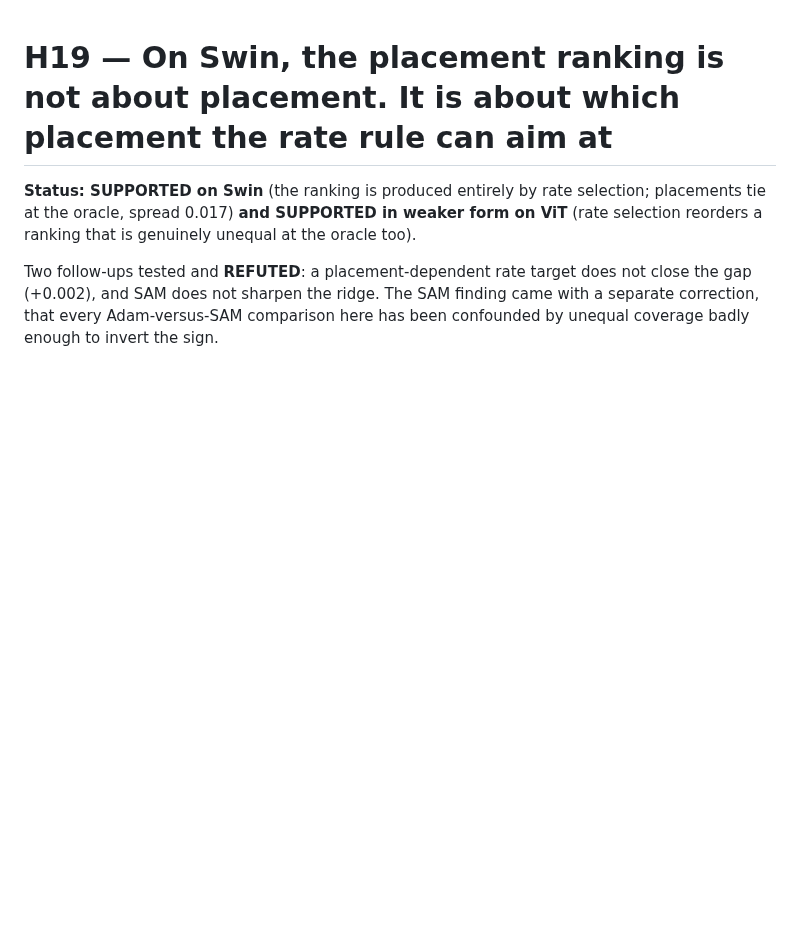
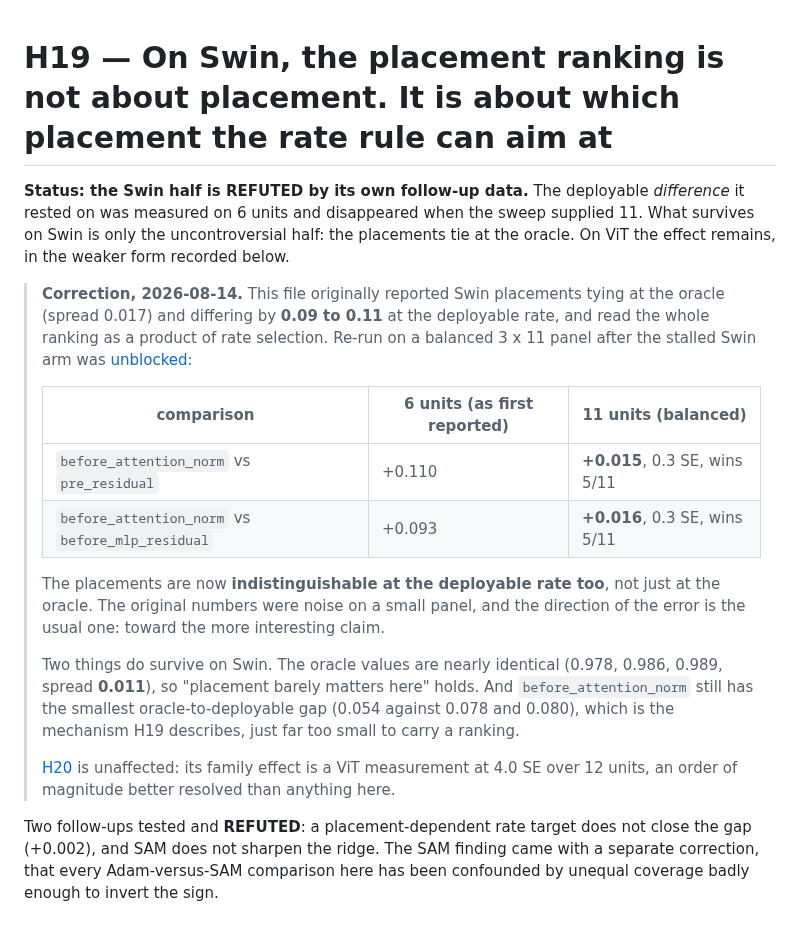
Before and after one commit to PjotrVr/psbd-transformer, a Markdown page: docs/hypothesis/H19-placement-ranking-is-rate-selection.md, the part around the change. Drawn GitHub-style; blank space fills up the shorter version.

Commit message:
fix(hypothesis): H19's Swin claim does not survive its own follow-up data
The Swin arm was stalled at 11 checkpoints all session. Unblocking it and re-running
stage 2 gives a balanced 3 x 11 panel, where the deployable difference between
placements is +0.015 at 0.3 SE, winning 5 of 11. The originally reported 0.09 to 0.11
was noise on 6 units, erring toward the more interesting claim as usual.

What survives on Swin: the oracle values are nearly identical (spread 0.011), and
before_attention_norm still has the smallest oracle-to-deployable gap, 0.054 against
0.078 and 0.080. Both are too small to rank placements by.

H20 is unaffected; its family effect is a ViT measurement at 4.0 SE over 12 units.

Numbers: changed

```diff
--- a/docs/hypothesis/H19-placement-ranking-is-rate-selection.md
+++ b/docs/hypothesis/H19-placement-ranking-is-rate-selection.md
@@ -1,8 +1,34 @@
 # H19 — On Swin, the placement ranking is not about placement. It is about which placement the rate rule can aim at
 
-**Status: SUPPORTED on Swin** (the ranking is produced entirely by rate selection;
-placements tie at the oracle, spread 0.017) **and SUPPORTED in weaker form on ViT**
-(rate selection reorders a ranking that is genuinely unequal at the oracle too).
+**Status: the Swin half is REFUTED by its own follow-up data.** The deployable
+*difference* it rested on was measured on 6 units and disappeared when the sweep
+supplied 11. What survives on Swin is only the uncontroversial half: the placements
+tie at the oracle. On ViT the effect remains, in the weaker form recorded below.
+
+> **Correction, 2026-08-14.** This file originally reported Swin placements tying at
+> the oracle (spread 0.017) and differing by **0.09 to 0.11** at the deployable rate,
+> and read the whole ranking as a product of rate selection. Re-run on a balanced
+> 3 x 11 panel after the stalled Swin arm was
+> [unblocked](../runs/2026-08-14-swin-batch-completion.md):
+>
+> | comparison | 6 units (as first reported) | 11 units (balanced) |
+> |---|---|---|
+> | `before_attention_norm` vs `pre_residual` | +0.110 | **+0.015**, 0.3 SE, wins 5/11 |
+> | `before_attention_norm` vs `before_mlp_residual` | +0.093 | **+0.016**, 0.3 SE, wins 5/11 |
+>
+> The placements are now **indistinguishable at the deployable rate too**, not just at
+> the oracle. The original numbers were noise on a small panel, and the direction of
+> the error is the usual one: toward the more interesting claim.
+>
+> Two things do survive on Swin. The oracle values are nearly identical (0.978, 0.986,
+> 0.989, spread **0.011**), so "placement barely matters here" holds. And
+> `before_attention_norm` still has the smallest oracle-to-deployable gap (0.054
+> against 0.078 and 0.080), which is the mechanism H19 describes, just far too small
+> to carry a ranking.
+>
+> [H20](H20-input-side-beats-residual-adjacent.md) is unaffected: its family effect is
+> a ViT measurement at 4.0 SE over 12 units, an order of magnitude better resolved than
+> anything here.
 
 Two follow-ups tested and **REFUTED**: a placement-dependent rate target does not
 close the gap (+0.002), and SAM does not sharpen the ridge. The SAM finding came with
```
Also changed, not shown: .claude/docs/findings.md (+6 -4 lines), docs/hypothesis/README.md (+1 -1 lines).
